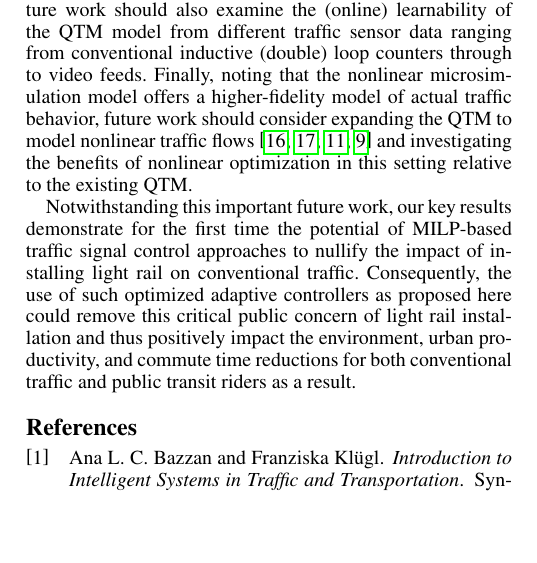
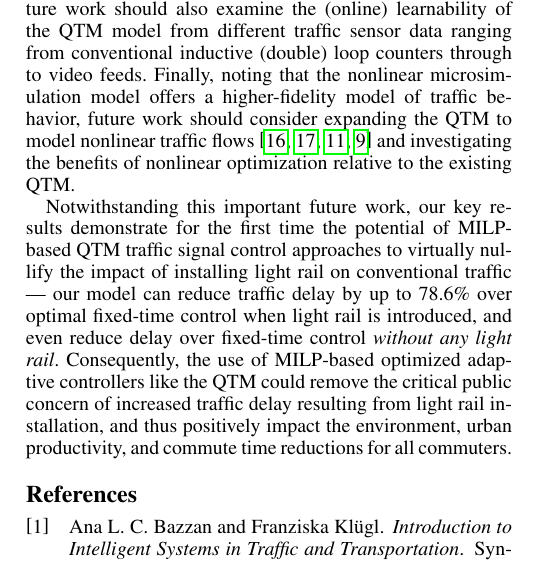
Before and after one commit to iainguilliard/QTM_Traffic_Model, a LaTeX paper (IJCAI-16_Paper/light_rail-ijcai16.tex, which reads IJCAI-16_Paper/tex/Conclusion.tex): part of one column of page 6 of 7, cut so that both start at the same text, the shorter picture padded with empty space. Compiled offline with pdfLaTeX; a missing bibliography style is replaced by a similar one.

Commit message:
Scott final edits

```diff
--- a/IJCAI-16_Paper/tex/Conclusion.tex
+++ b/IJCAI-16_Paper/tex/Conclusion.tex
@@ -41,30 +41,31 @@ Future
 work should also examine the (online) learnability of the QTM model
 from different traffic sensor data ranging from conventional inductive
 (double) loop counters through to video feeds.  Finally, noting that
-the nonlinear microsimulation model offers a higher-fidelity model of actual
+the nonlinear microsimulation model offers a higher-fidelity model of
 traffic behavior, future work should consider expanding the QTM to
 model nonlinear traffic
 flows~\cite{lu2011discrete,muralidharan2009freeway,kim2002online,huang2011traffic}
-and investigating the benefits of nonlinear optimization in this
-setting relative to the existing QTM. \\
-%
-\indent Notwithstanding this important future work, our key results
-demonstrate for the first time the potential of MILP-based traffic
+and investigating the benefits of nonlinear optimization
+relative to the existing QTM.
+
+Notwithstanding this important future work, our key results
+demonstrate for the first time the potential of MILP-based QTM traffic
 signal control approaches to
 %optimize fixed-time control schedules for
 %existing legacy traffic controllers subject to light rail constraints.
 %Our results further enable a novel future generation of optimized
 %adaptive signal controllers that virtually
-nullify the impact of installing light rail on
-conventional traffic.  Consequently, the use
-of such optimized adaptive controllers as proposed here could
-%substantially
-%mitigate concerns of the impact of light rail on conventional
-%traffic networks and
-remove this critical public concern of light rail installation and thus
-positively impact the
-environment, urban productivity, and commute time reductions for both
-conventional traffic and public transit riders as a result.
+virtually nullify the impact of installing light rail on conventional
+traffic --- our model can reduce traffic delay by up to 78.6\% over
+optimal fixed-time control when light rail is introduced, and even
+reduce delay over fixed-time control \emph{without any light rail}.
+Consequently, the use of MILP-based optimized adaptive controllers
+like the QTM could remove the critical public concern of increased
+traffic delay resulting from light rail installation, and thus
+positively impact the environment, urban productivity, and commute
+time reductions for all commuters.
+%both traffic and public transit.
+%riders as a result.
 
 \Omit{
 In this paper, we showed how to formulate a novel queue transmission model (QTM)
```
